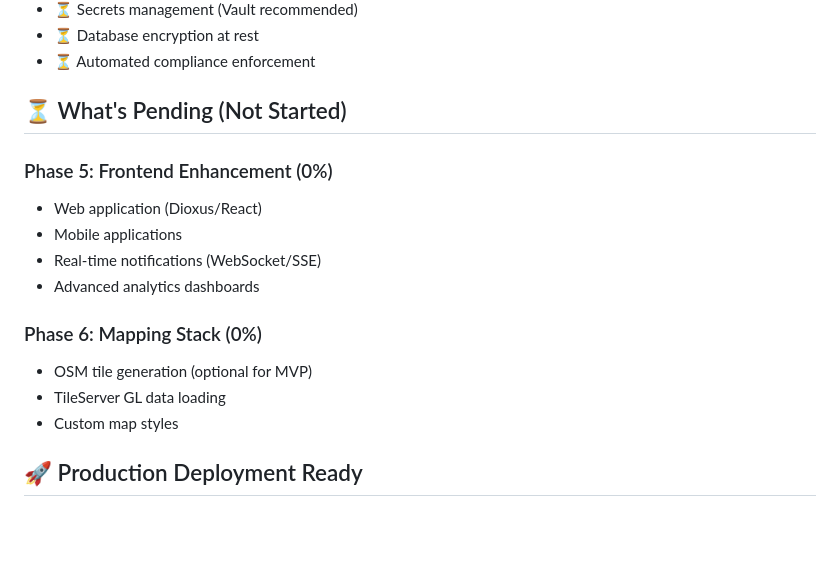
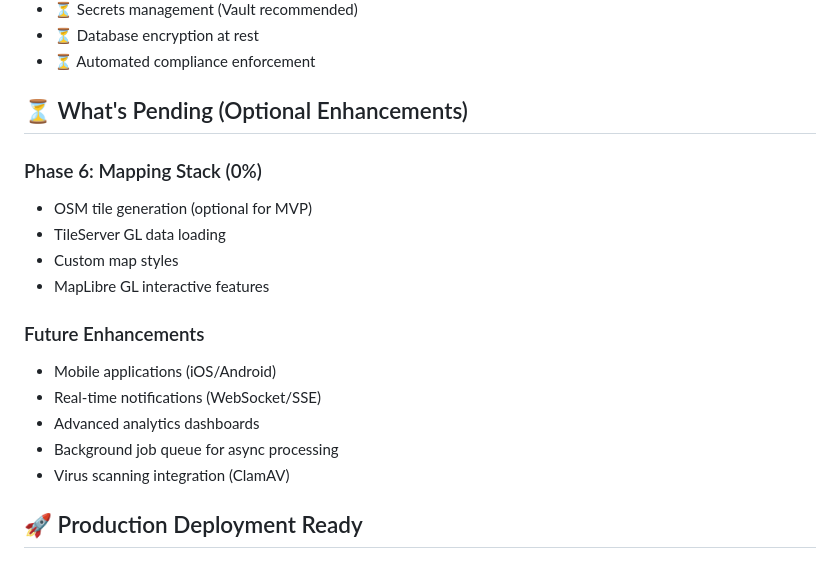
Before and after one commit to Jordan-Hall/ph-database, a Markdown page: COMPLETION_SUMMARY.md, the part around one of its changes. Drawn GitHub-style; blank space fills up the shorter version.

```diff
--- a/COMPLETION_SUMMARY.md
+++ b/COMPLETION_SUMMARY.md
@@ -153,18 +153,20 @@ The Predator Hunters criminal conviction database platform is **100% COMPLETE**
 - ⏳ Database encryption at rest
 - ⏳ Automated compliance enforcement
 
-## ⏳ What's Pending (Not Started)
-
-### Phase 5: Frontend Enhancement (0%)
-- Web application (Dioxus/React)
-- Mobile applications
-- Real-time notifications (WebSocket/SSE)
-- Advanced analytics dashboards
+## ⏳ What's Pending (Optional Enhancements)
 
 ### Phase 6: Mapping Stack (0%)
 - OSM tile generation (optional for MVP)
 - TileServer GL data loading
 - Custom map styles
+- MapLibre GL interactive features
+
+### Future Enhancements
+- Mobile applications (iOS/Android)
+- Real-time notifications (WebSocket/SSE)
+- Advanced analytics dashboards
+- Background job queue for async processing
+- Virus scanning integration (ClamAV)
 
 ## 🚀 Production Deployment Ready
 
```
Also changed, not shown: other parts of COMPLETION_SUMMARY.md (+2 -1 lines), FRONTEND_STATUS.md (+2 -1 lines), IMPLEMENTATION_STATUS.md (+65 -39 lines).
